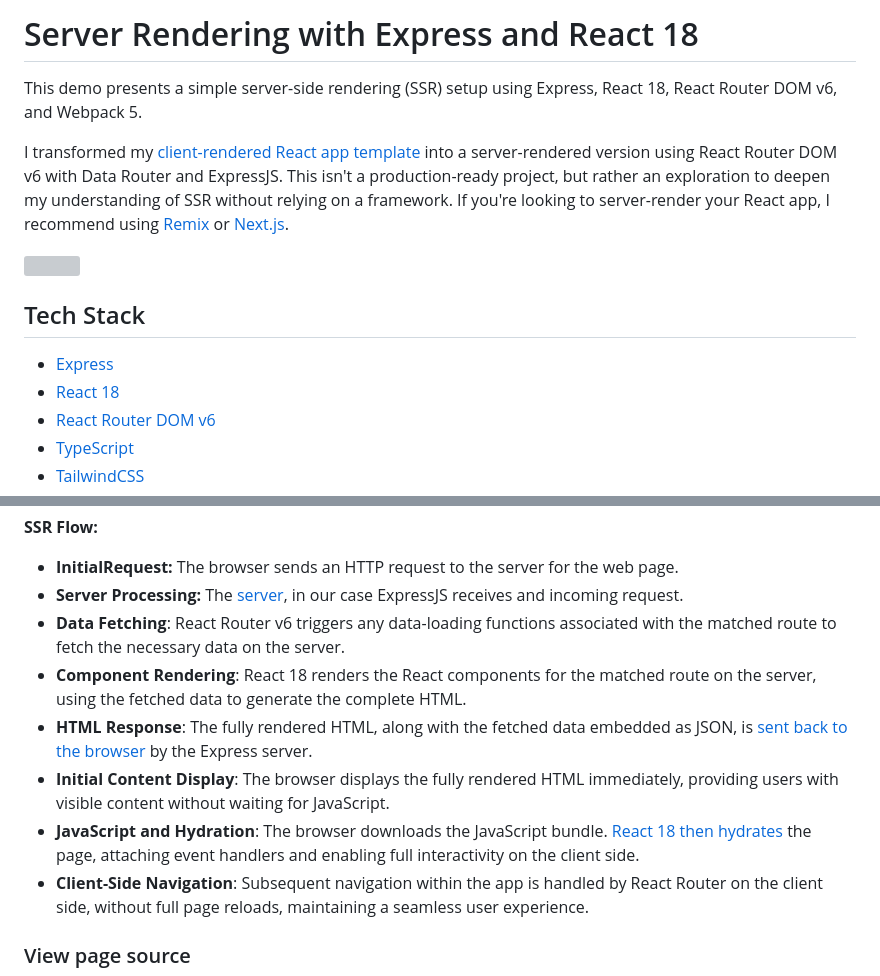
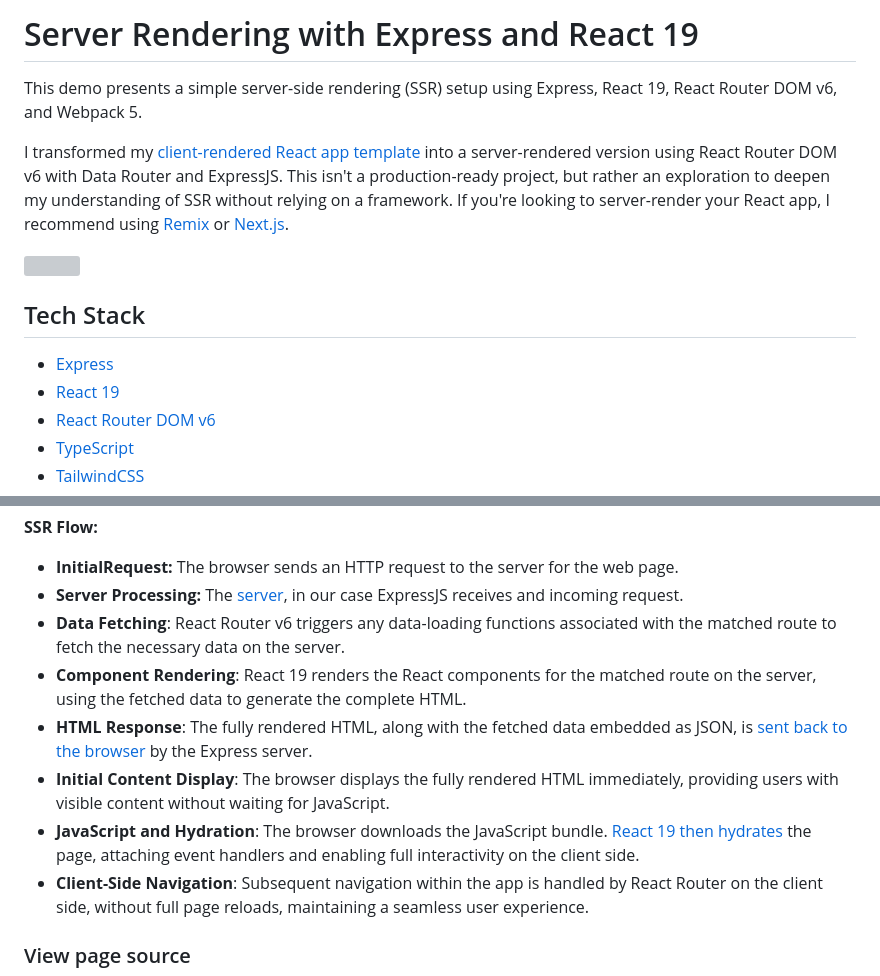
Before and after one commit to ivstudio/ssr-express-react, a Markdown page: README.md, 2 parts joined by grey strips. GitHub-like rendering; grey boxes are pictures that could not be loaded.

Commit message:
Update README with latest package versions

```diff
--- a/README.md
+++ b/README.md
@@ -1,6 +1,6 @@
-# Server Rendering with Express and React 18
+# Server Rendering with Express and React 19
 
-This demo presents a simple server-side rendering (SSR) setup using Express, React 18, React Router DOM v6, and Webpack 5.
+This demo presents a simple server-side rendering (SSR) setup using Express, React 19, React Router DOM v6, and Webpack 5.
 
 I transformed my [client-rendered React app template](https://github.com/ivstudio/react-typescript-tailwindcss-webpack5-starter) into a server-rendered version using React Router DOM v6 with Data Router and ExpressJS. This isn't a production-ready project, but rather an exploration to deepen my understanding of SSR without relying on a framework. If you're looking to server-render your React app, I recommend using [Remix](https://remix.run/) or [Next.js](https://nextjs.org/).
 
@@ -10,7 +10,7 @@ I transformed my [client-rendered React app template](https://github.com/ivstudi
 ## Tech Stack
 
 - [Express](https://expressjs.com/)
-- [React 18](https://reactjs.org/)
+- [React 19](https://reactjs.org/)
 - [React Router DOM v6](https://reactrouter.com/en/main)
 - [TypeScript](https://www.typescriptlang.org/)
 - [TailwindCSS](https://tailwindcss.com/)
@@ -52,10 +52,10 @@ In Server-side Rendering(SSR), the server generates the HTML and sends a fully r
 - **InitialRequest:** The browser sends an HTTP request to the server for the web page.
 - **Server Processing:**  The [server](https://github.com/ivstudio/ssr-express-react/blob/main/src/server/entry.server.ts), in our case ExpressJS receives and incoming request.
 - **Data Fetching**: React Router v6 triggers any data-loading functions associated with the matched route to fetch the necessary data on the server.
-- **Component Rendering**: React 18 renders the React components for the matched route on the server, using the fetched data to generate the complete HTML.
+- **Component Rendering**: React 19 renders the React components for the matched route on the server, using the fetched data to generate the complete HTML.
 - **HTML Response**: The fully rendered HTML, along with the fetched data embedded as JSON, is [sent back to the browser](https://github.com/ivstudio/ssr-express-react/blob/main/src/server/render.tsx) by the Express server.
 - **Initial Content Display**: The browser displays the fully rendered HTML immediately, providing users with visible content without waiting for JavaScript.
-- **JavaScript and Hydration**: The browser downloads the JavaScript bundle. [React 18 then hydrates](https://github.com/ivstudio/ssr-express-react/blob/main/src/entry.client.tsx) the page, attaching event handlers and enabling full interactivity on the client side.
+- **JavaScript and Hydration**: The browser downloads the JavaScript bundle. [React 19 then hydrates](https://github.com/ivstudio/ssr-express-react/blob/main/src/entry.client.tsx) the page, attaching event handlers and enabling full interactivity on the client side.
 - **Client-Side Navigation**: Subsequent navigation within the app is handled by React Router on the client side, without full page reloads, maintaining a seamless user experience.
 
 ### View page source
```
